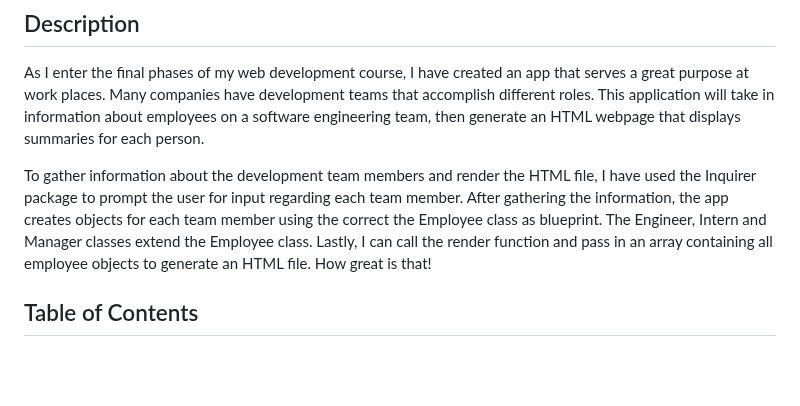
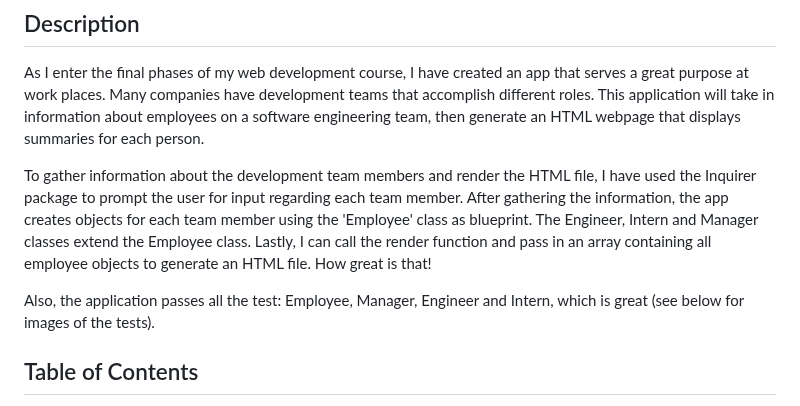
Before and after one commit to Mikemupararano/team-profile-generator, a Markdown page: README.md, the part around one of its changes. GitHub-like rendering; blank space fills up the shorter version.

```diff
--- a/README.md
+++ b/README.md
@@ -2,7 +2,9 @@
 ## Description
 As I enter the final phases of my web development course, I have created an app that serves a great purpose at work places. Many companies have development teams that accomplish different roles. This application will take in information about employees on a software engineering team, then generate an HTML webpage that displays summaries for each person.
 
- To gather information about the development team members and render the HTML file, I have used the Inquirer package to prompt the user for input regarding each team member. After gathering the information, the app creates objects for each team member using the correct the Employee class as blueprint. The Engineer, Intern and Manager classes extend the Employee class. Lastly, I can call the render function and pass in an array containing all employee objects to generate an HTML file. How great is that!
+ To gather information about the development team members and render the HTML file, I have used the Inquirer package to prompt the user for input regarding each team member. After gathering the information, the app creates objects for each team member using the 'Employee' class as blueprint. The Engineer, Intern and Manager classes extend the Employee class. Lastly, I can call the render function and pass in an array containing all employee objects to generate an HTML file. How great is that!
+
+ Also, the application passes all the test: Employee, Manager, Engineer and Intern, which is great (see below for images of the tests).
 
 ## Table of Contents
 - [Team Profile Generator](#team-profile-generator)
```
Also changed, not shown: other parts of README.md (+15 -9 lines).
